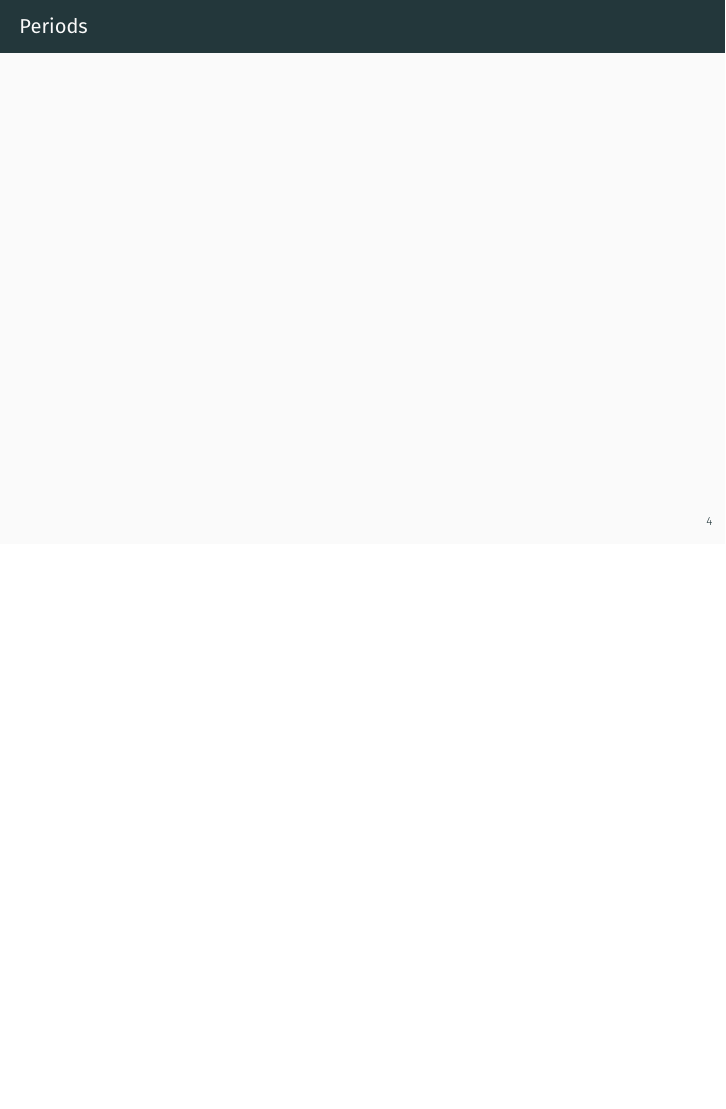
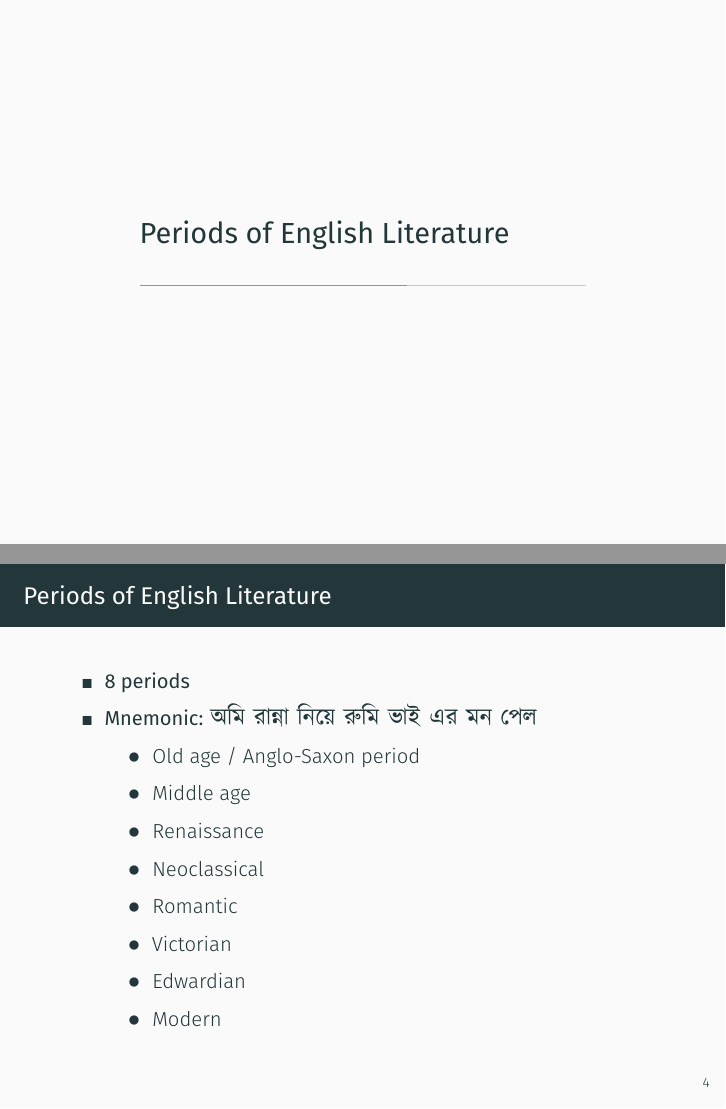
Before and after one commit to susmit31/bcs-notes, an R Markdown document (lit.Rmd): page 5 of 5 before the commit and pages 4 and 5 of 6 after it, the two joined at a grey line. The pictures show the output file pdfs/lit.pdf that the author committed with the source.

Commit message:
added periodsoflit

```diff
--- a/lit.Rmd
+++ b/lit.Rmd
@@ -9,7 +9,7 @@ output:
   keep_tex: yes
 theme: metropolis
 classoption: progressbar=frametitle
-fontsize: 10pt
+fontsize: 12pt
 header-includes:
   - \setbeamersize{text margin left=10mm,text margin right=10mm}
   - \setbeamertemplate{frametitle continuation}{}
@@ -38,4 +38,14 @@ What follows are my own notes on English Literature for BCS. There probably
 
 \hfill \today
 
-# Periods
+# Periods of English Literature
+- **8 periods**
+- **Mnemonic:** \banglatext{অমি রান্না নিয়ে রুমি ভাই এর মন পেল}
+	- Old age / Anglo-Saxon period
+	- Middle age
+	- Renaissance
+	- Neoclassical
+	- Romantic
+	- Victorian
+	- Edwardian
+	- Modern
```
Also changed, not shown: lit.tex, pdfs/lit.pdf, lit.Rmd (1 more changed lines).
